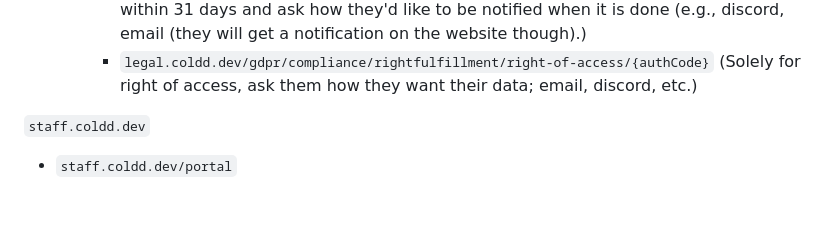
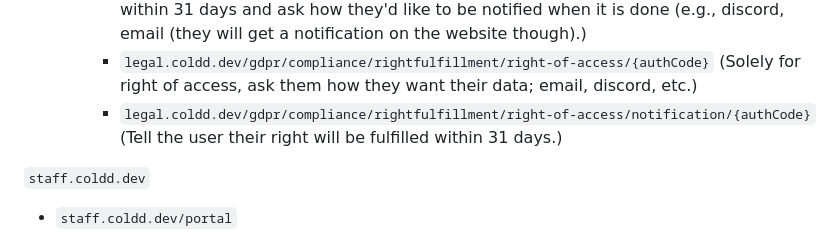
Before and after one commit to VxpeInjected/coldd, a Markdown page: README.md, the part around the change. GitHub-like rendering; blank space fills up the shorter version.

```diff
--- a/README.md
+++ b/README.md
@@ -22,6 +22,7 @@
       * `legal.coldd.dev/gdpr/compliance/verification` (Will ask for the user's location on their device, and if granted and it says they are in the EU, it allows them to continue.)
       * `legal.coldd.dev/gdpr/compliance/notification` (Tell the user their right will be fulfilled within 31 days and ask how they'd like to be notified when it is done (e.g., discord, email (they will get a notification on the website though).)
       * `legal.coldd.dev/gdpr/compliance/rightfulfillment/right-of-access/{authCode}` (Solely for right of access, ask them how they want their data; email, discord, etc.)
+      * `legal.coldd.dev/gdpr/compliance/rightfulfillment/right-of-access/notification/{authCode}` (Tell the user their right will be fulfilled within 31 days.)
 
 
 `staff.coldd.dev`
```
